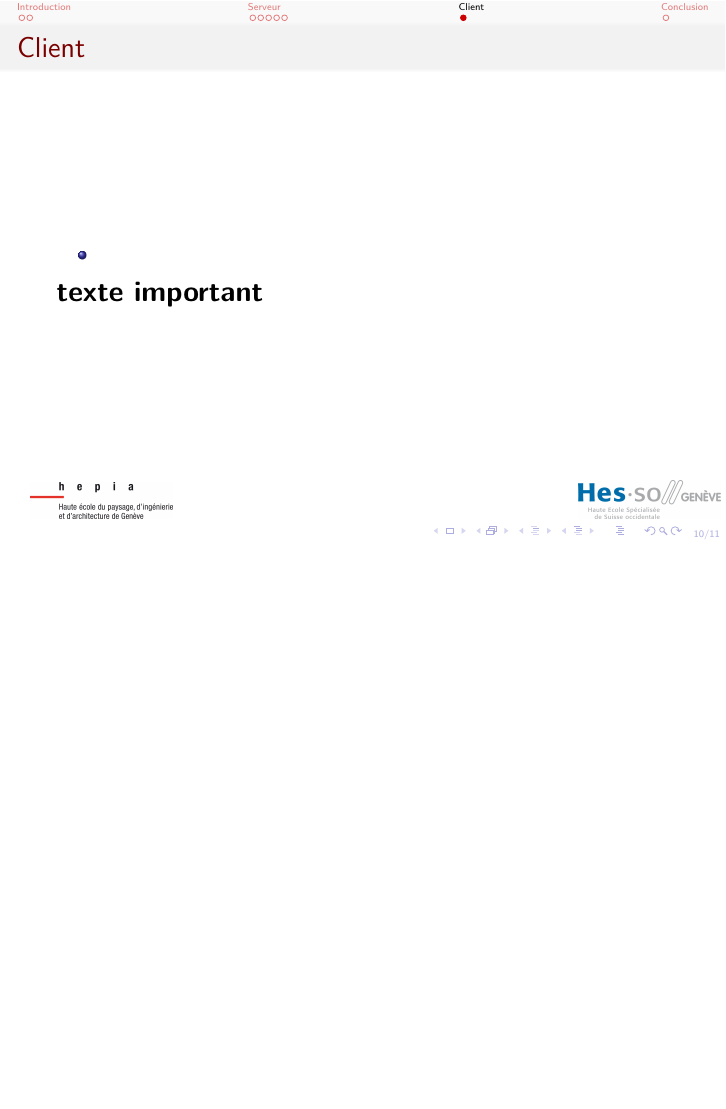
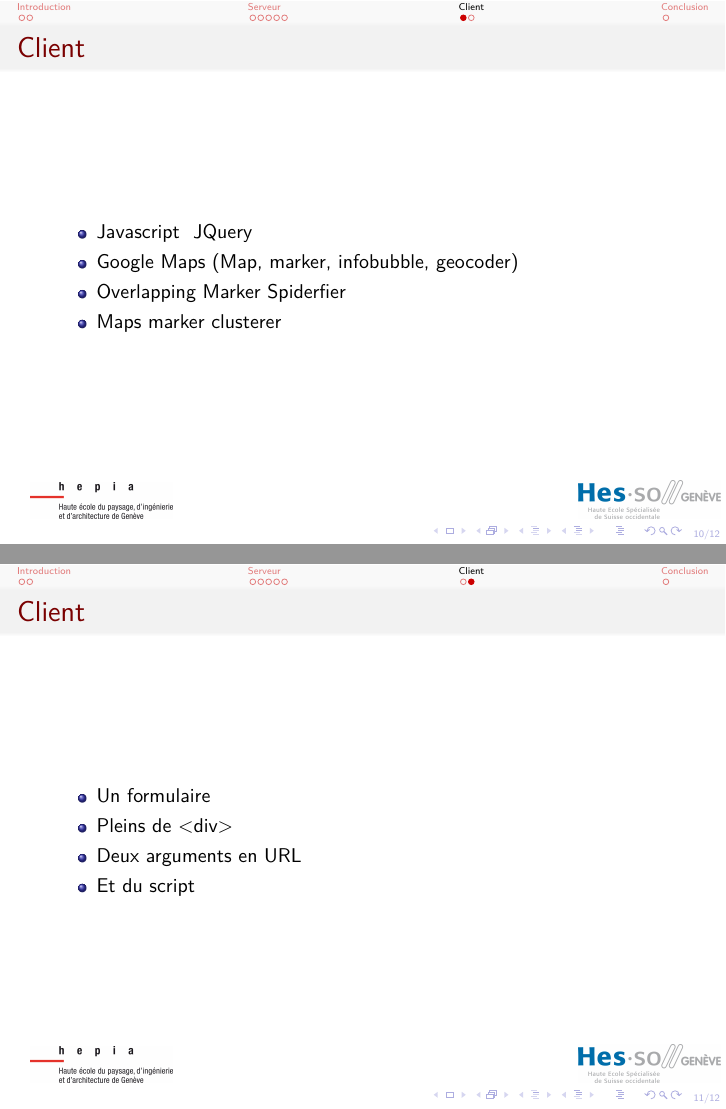
Before and after one commit to stevenliatti/FestivalSearchEngine, LaTeX slides (presentation/presentation.tex): page 10 of 11 before the commit and pages 10 and 11 of 12 after it, the two joined at a grey line, the shorter picture padded with empty space. Compiled offline with XeLaTeX.

Commit message:
added client part on presentation. Will really mostly be demo for client feature

```diff
--- a/presentation/presentation.tex
+++ b/presentation/presentation.tex
@@ -158,12 +158,26 @@ doSomething()
 \end{frame}
 
 \section{Client}
+\subsection{APIs & technologies}
 \begin{frame}
 	\frametitle{\secname}
 	\begin{itemize}
-		\item
+		\item Javascript & JQuery
+		\item Google Maps (Map, marker, infobubble, geocoder)
+		\item Overlapping Marker Spiderfier
+		\item Maps marker clusterer
 	\end{itemize}
-	\Large\textbf{texte important}
+\end{frame}
+
+\subsection{En gros}
+\begin{frame}
+	\frametitle{\secname}
+	\begin{itemize}
+		\item Un formulaire
+		\item Pleins de <div>
+		\item Deux arguments en URL
+		\item Et du script
+	\end{itemize}
 \end{frame}
 
 \section{Conclusion}
```
Also changed, not shown: 1 other file.
